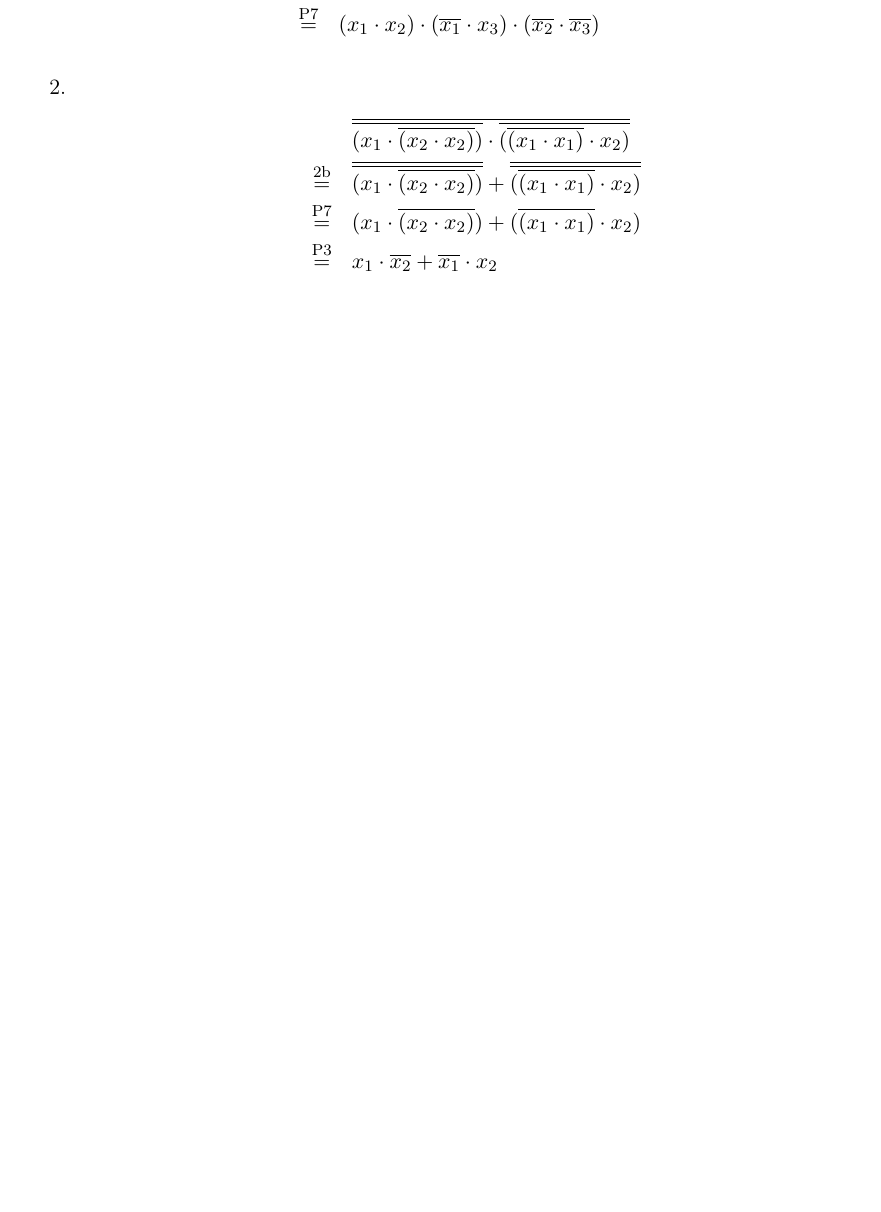
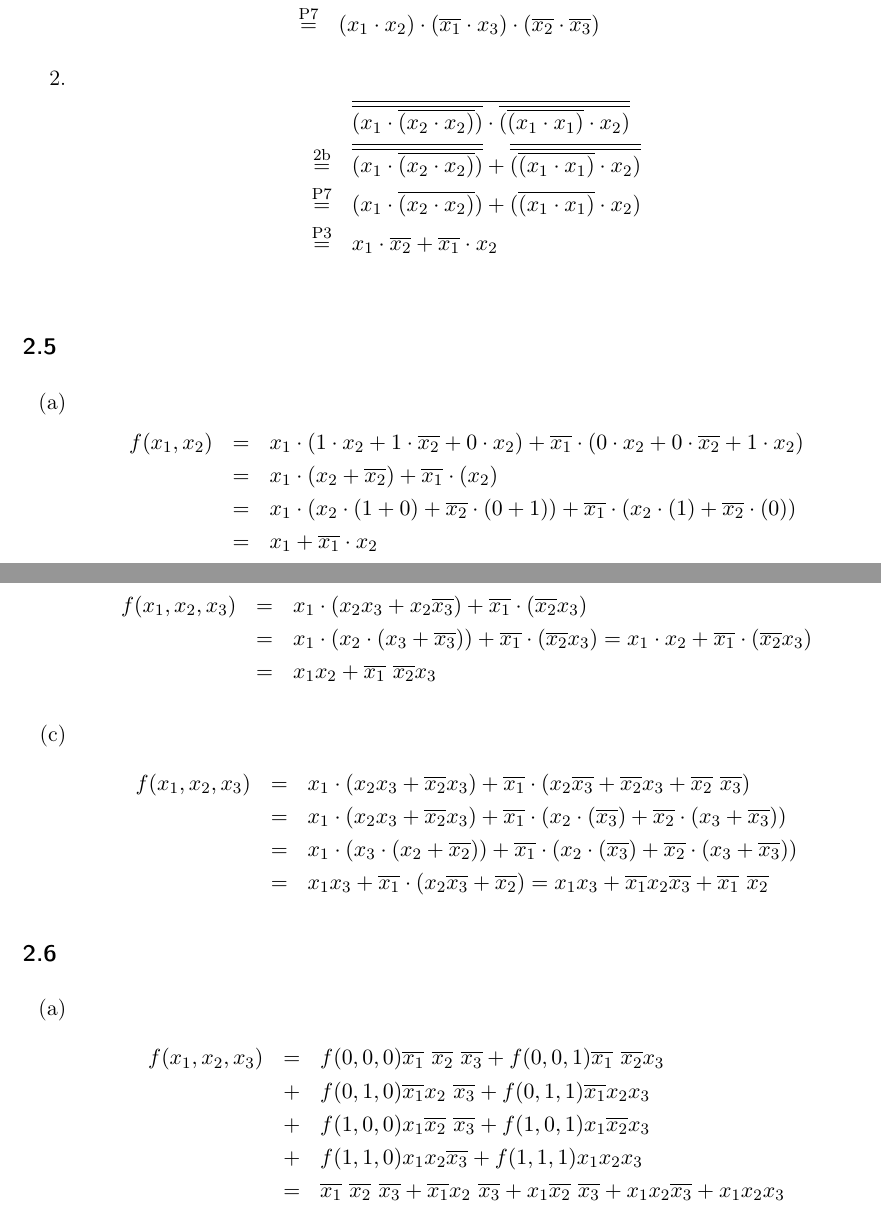
Before and after one commit to aul12/GdRa, a LaTeX document (Blatt04/main.tex): part of page 3 of 3 before the commit and two parts of pages 3 and 4 of 5 after it, the two joined at a grey line, cut so that both start at the same text, the shorter picture padded with empty space. Compiled offline with pdfLaTeX.

Commit message:
Aufgabe 5 u 6

```diff
--- a/Blatt04/main.tex
+++ b/Blatt04/main.tex
@@ -122,3 +122,37 @@
                 &\stackrel{\text{P3}}{=}& x_1 \cdot \overline{x_2} + \overline{x_1} \cdot x_2\\
             \end{eqnarray*}
     \end{enumerate}
+    \subsection{}
+    \begin{enumerate}[label=(\alph*)]
+        \item
+            \begin{eqnarray*}
+                f(x_1, x_2) &=& x_1 \cdot (1 \cdot x_2 + 1 \cdot \overline{x_2} + 0 \cdot x_2)
+                + \overline{x_1} \cdot (0 \cdot x_2 + 0 \cdot \overline{x_2} + 1 \cdot x_2) \\
+                &=& x_1 \cdot (x_2 + \overline{x_2}) + \overline{x_1} \cdot (x_2) \\
+                &=& x_1 \cdot (x_2 \cdot (1 + 0) + \overline{x_2} \cdot (0 + 1)) + \overline{x_1} \cdot (x_2 \cdot (1) + \overline{x_2} \cdot (0)) \\
+                &=& x_1 + \overline{x_1} \cdot x_2
+            \end{eqnarray*}
+        \item
+            \begin{eqnarray*}
+                f(x_1, x_2, x_3) &=& x_1 \cdot (x_2 x_3 + x_2 \overline{x_3}) + \overline{x_1} \cdot (\overline{x_2} x_3) \\
+                &=& x_1 \cdot (x_2 \cdot (x_3 + \overline{x_3})) + \overline{x_1} \cdot (\overline{x_2} x_3) = x_1 \cdot x_2 + \overline{x_1} \cdot (\overline{x_2} x_3) \\
+                &=& x_1 x_2 + \overline{x_1} \ \overline{x_2} x_3
+            \end{eqnarray*}
+        \item
+            \begin{eqnarray*}
+                f(x_1, x_2, x_3) &=& x_1 \cdot (x_2 x_3 + \overline{x_2} x_3) + \overline{x_1} \cdot (x_2 \overline{x_3} + \overline{x_2} x_3 + \overline{x_2} \ \overline{x_3}) \\
+                &=& x_1 \cdot (x_2 x_3 + \overline{x_2} x_3) + \overline{x_1} \cdot (x_2 \cdot (\overline{x_3}) + \overline{x_2} \cdot (x_3 + \overline{x_3})) \\
+                &=& x_1 \cdot (x_3 \cdot(x_2 + \overline{x_2})) + \overline{x_1} \cdot (x_2 \cdot (\overline{x_3}) + \overline{x_2} \cdot (x_3 + \overline{x_3})) \\
+                &=& x_1 x_3 + \overline{x_1} \cdot (x_2 \overline{x_3} + \overline{x_2}) = x_1 x_3 + \overline{x_1} x_2 \overline{x_3} + \overline{x_1} \ \overline{x_2}
+            \end{eqnarray*}
+    \end{enumerate}
+    \subsection{}
+    \begin{enumerate}[label=(\alph*)]
+        \item
+            \begin{eqnarray*}
+                f(x_1, x_2, x_3) &=& f(0, 0, 0) \overline{x_1} \ \overline{x_2} \ \overline{x_3} + f(0, 0, 1) \overline{x_1} \ \overline{x_2} x_3 \\
+                &+& f(0, 1, 0) \overline{x_1} x_2 \ \overline{x_3} + f(0, 1, 1) \overline{x_1} x_2 x_3\\
+                &+& f(1, 0, 0) x_1 \overline{x_2} \  \overline{x_3} + f(1, 0, 1) x_1 \overline{x_2} x_3\\
+                &+& f(1, 1, 0) x_1 x_2 \overline{x_3} + f(1, 1, 1) x_1 x_2 x_3\\
+                &=& \overline{x_1} \ \overline{x_2} \ \overline{x_3} + \overline{x_1} x_2 \ \overline{x_3} + x_1 \overline{x_2} \  \overline{x_3} + x_1 x_2 \overline{x_3} + x_1 x_2 x_3
+            \end{eqnarray*}
```
Also changed, not shown: Blatt04/main.tex (26 more changed lines).
